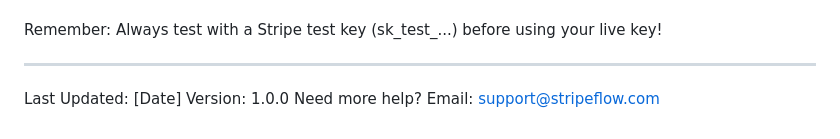
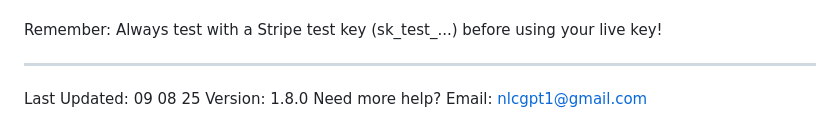
Before and after one commit to eyedolise/stripeflow, a Markdown page: readme.md, the part around the change. GitHub-like rendering.

```diff
--- a/readme.md
+++ b/readme.md
@@ -574,6 +574,6 @@ Remember: Always test with a Stripe test key (sk_test_...) before using your liv
 
 ---
 
-Last Updated: [Date]
-Version: 1.0.0
-Need more help? Email: support@stripeflow.com
+Last Updated: 09 08 25
+Version: 1.8.0
+Need more help? Email: nlcgpt1@gmail.com
```
